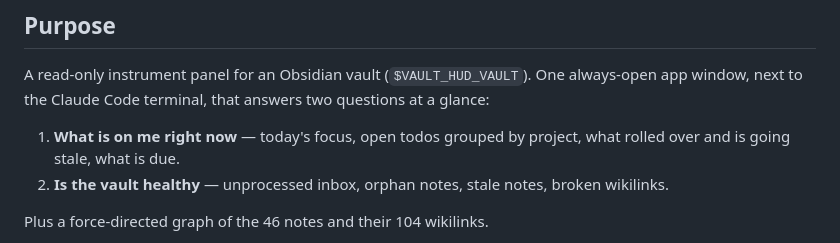
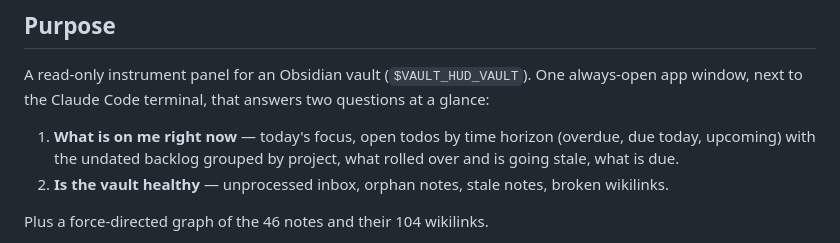
Before and after one commit to lee-c-argonav/vault-dashboard, a Markdown page: SPEC.md, the part around the change. Drawn GitHub-style.

Commit message:
vault-hud: sync SPEC.md prose to hybrid todos layout
The 'what is on me right now' line still described project-first todo grouping; updated to time-horizon (overdue/today/upcoming) with the undated backlog grouped by project, matching the shipped layout. ASCII mockup and ground-truth table were already correct.

```diff
--- a/SPEC.md
+++ b/SPEC.md
@@ -6,7 +6,8 @@ A read-only instrument panel for an Obsidian vault (`$VAULT_HUD_VAULT`).
 One always-open app window, next to the Claude Code terminal, that answers two
 questions at a glance:
 
-1. **What is on me right now** — today's focus, open todos grouped by project,
+1. **What is on me right now** — today's focus, open todos by time horizon
+   (overdue, due today, upcoming) with the undated backlog grouped by project,
    what rolled over and is going stale, what is due.
 2. **Is the vault healthy** — unprocessed inbox, orphan notes, stale notes,
    broken wikilinks.
```
